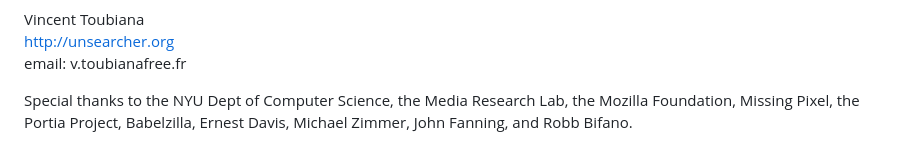
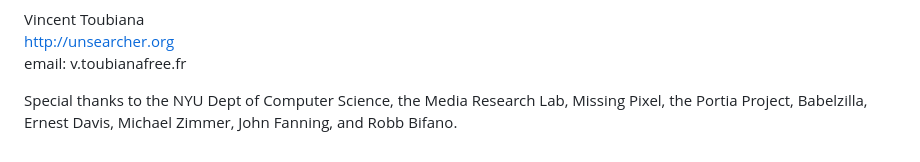
Before and after one commit to vtoubiana/TrackMeNot, a Markdown page: README.md, the part around the change. Drawn GitHub-style.

```diff
--- a/README.md
+++ b/README.md
@@ -48,4 +48,4 @@ http://unsearcher.org <br>
 email: v.toubiana<at>free.fr 	 <br>
 
 
-Special thanks to the NYU Dept of Computer Science, the Media Research Lab, the Mozilla Foundation, Missing Pixel, the Portia Project, Babelzilla, Ernest Davis, Michael Zimmer, John Fanning, and Robb Bifano.
+Special thanks to the NYU Dept of Computer Science, the Media Research Lab, Missing Pixel, the Portia Project, Babelzilla, Ernest Davis, Michael Zimmer, John Fanning, and Robb Bifano.
```
